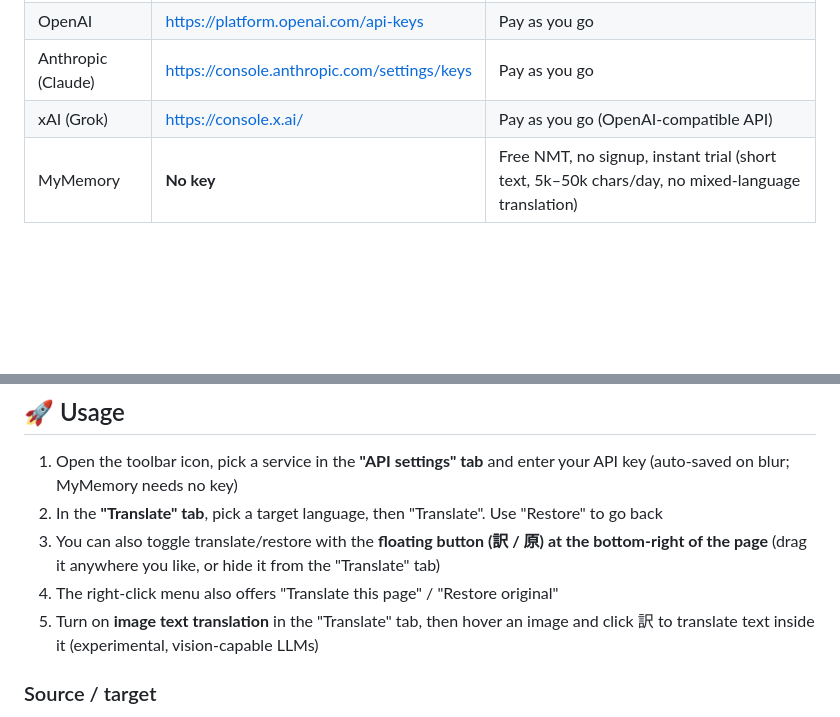
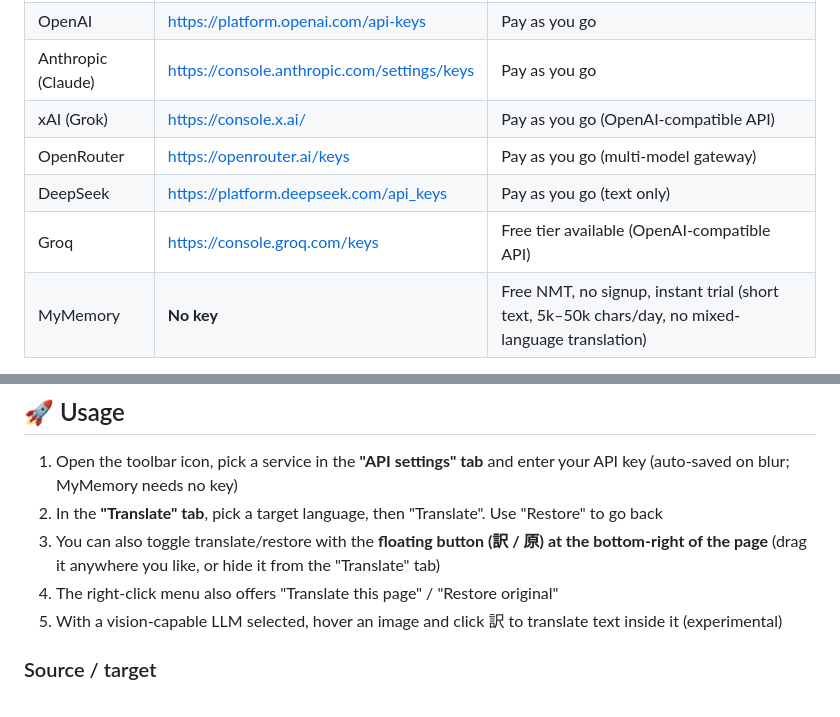
Before and after one commit to 1llum1n4t1s/ReplaceTranslator, a Markdown page: README.en.md, 2 parts joined by grey strips. Drawn GitHub-style; blank space fills up the shorter version.

```diff
--- a/README.en.md
+++ b/README.en.md
@@ -25,6 +25,9 @@ Get an API key here:
 | OpenAI | https://platform.openai.com/api-keys | Pay as you go |
 | Anthropic (Claude) | https://console.anthropic.com/settings/keys | Pay as you go |
 | xAI (Grok) | https://console.x.ai/ | Pay as you go (OpenAI-compatible API) |
+| OpenRouter | https://openrouter.ai/keys | Pay as you go (multi-model gateway) |
+| DeepSeek | https://platform.deepseek.com/api_keys | Pay as you go (text only) |
+| Groq | https://console.groq.com/keys | Free tier available (OpenAI-compatible API) |
 | MyMemory | **No key** | Free NMT, no signup, instant trial (short text, 5k–50k chars/day, no mixed-language translation) |
 
 > To try it for free, **Google Gemini** (free tier) is recommended.
@@ -46,7 +49,7 @@ The Chrome Web Store link will be added once published.
 2. In the **"Translate" tab**, pick a target language, then "Translate". Use "Restore" to go back
 3. You can also toggle translate/restore with the **floating button (訳 / 原) at the bottom-right of the page** (drag it anywhere you like, or hide it from the "Translate" tab)
 4. The right-click menu also offers "Translate this page" / "Restore original"
-5. Turn on **image text translation** in the "Translate" tab, then hover an image and click 訳 to translate text inside it (experimental, vision-capable LLMs)
+5. With a vision-capable LLM selected, hover an image and click 訳 to translate text inside it (experimental)
 
 ### Source / target
 - **Source** — leave it on "Detect language" and the extension detects the page's main language and translates only that language. Pages already in the target language are left untouched (stray fragments in other languages are not swept up). You can also pin a specific source language.
```
Also changed, not shown: README.md (+4 -1 lines).
